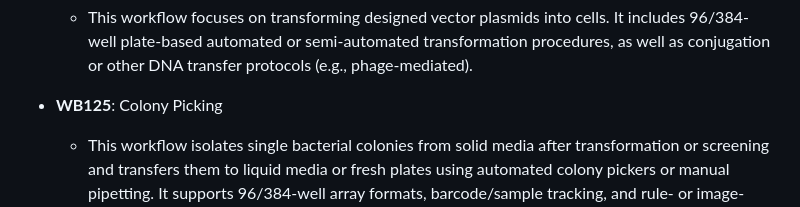
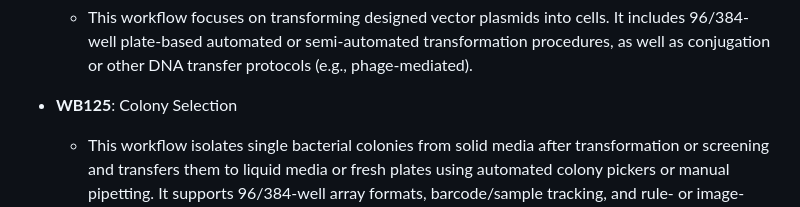
Before and after one commit to sblabkribb/biofoundry_workflows, a Markdown page: workflows/workflows_en.md, the part around the change. GitHub-like rendering.

Commit message:
Rename Colony Picking workflow to Colony Selection
Updated the title of the Colony Picking workflow to 'Colony Selection' for clarity.

```diff
--- a/workflows/workflows_en.md
+++ b/workflows/workflows_en.md
@@ -102,7 +102,7 @@ Categories:
 - **WB120**: Biology-mediated DNA Transfers
   - This workflow focuses on transforming designed vector plasmids into cells. It includes 96/384-well plate-based automated or semi-automated transformation procedures, as well as conjugation or other DNA transfer protocols (e.g., phage-mediated).
 
-- **WB125**: Colony Picking
+- **WB125**: Colony Selection
   - This workflow isolates single bacterial colonies from solid media after transformation or screening and transfers them to liquid media or fresh plates using automated colony pickers or manual pipetting. It supports 96/384-well array formats, barcode/sample tracking, and rule- or image-based selection (e.g., size, color, fluorescence). Outputs are clonal cultures suitable for downstream verification (e.g., genotyping, sequencing) and protein expression analysis.
 
 - **WB130**: Solid Media Cell Culture
```
